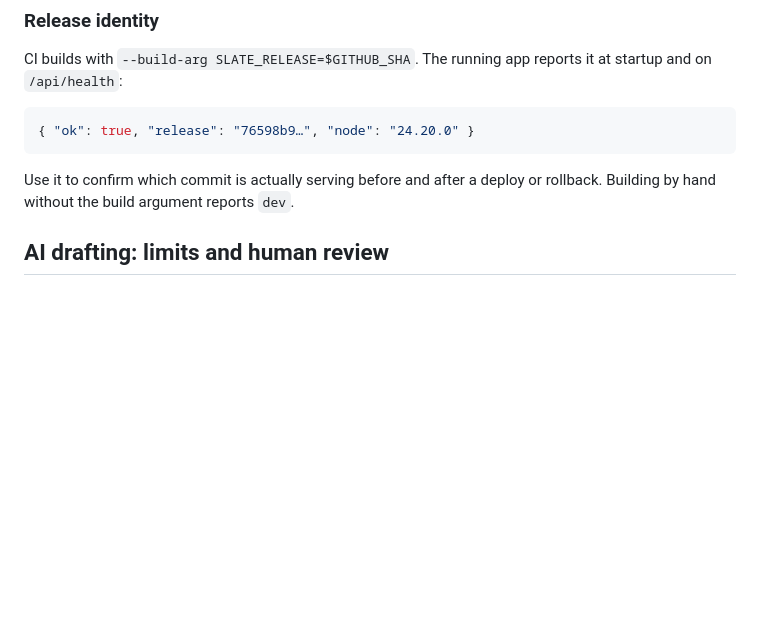
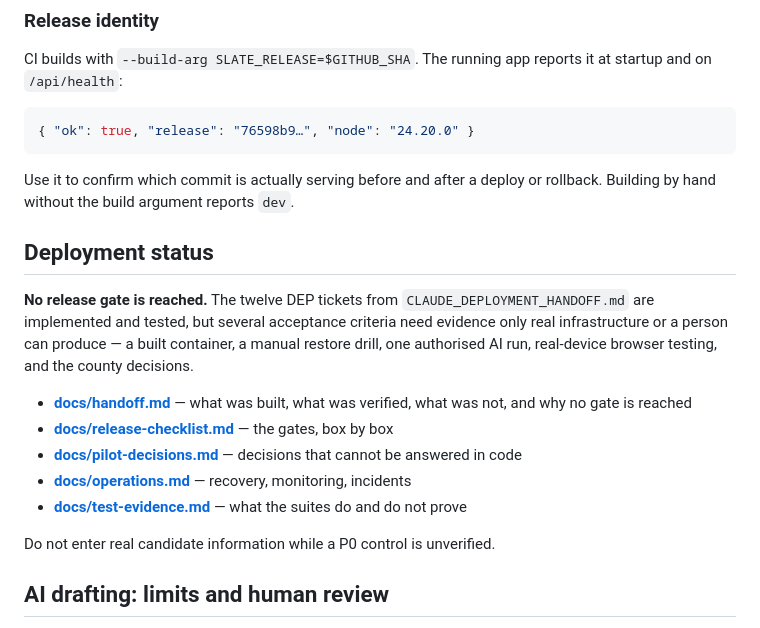
Before and after one commit to dankestbofum/slate-executive-search, a Markdown page: README.md, the part around the change. GitHub-like rendering; blank space fills up the shorter version.

```diff
--- a/README.md
+++ b/README.md
@@ -205,6 +205,23 @@ it at startup and on `/api/health`:
 
 Use it to confirm which commit is actually serving before and after a deploy or
 rollback. Building by hand without the build argument reports `dev`.
+
+## Deployment status
+
+**No release gate is reached.** The twelve DEP tickets from
+`CLAUDE_DEPLOYMENT_HANDOFF.md` are implemented and tested, but several
+acceptance criteria need evidence only real infrastructure or a person can
+produce — a built container, a manual restore drill, one authorised AI run,
+real-device browser testing, and the county decisions.
+
+- **[docs/handoff.md](docs/handoff.md)** — what was built, what was verified,
+  what was not, and why no gate is reached
+- **[docs/release-checklist.md](docs/release-checklist.md)** — the gates, box by box
+- **[docs/pilot-decisions.md](docs/pilot-decisions.md)** — decisions that cannot be answered in code
+- **[docs/operations.md](docs/operations.md)** — recovery, monitoring, incidents
+- **[docs/test-evidence.md](docs/test-evidence.md)** — what the suites do and do not prove
+
+Do not enter real candidate information while a P0 control is unverified.
 
 ## AI drafting: limits and human review
 
```
Also changed, not shown: docs/handoff.md (added, +214 -0 lines), docs/release-checklist.md (added, +117 -0 lines).
